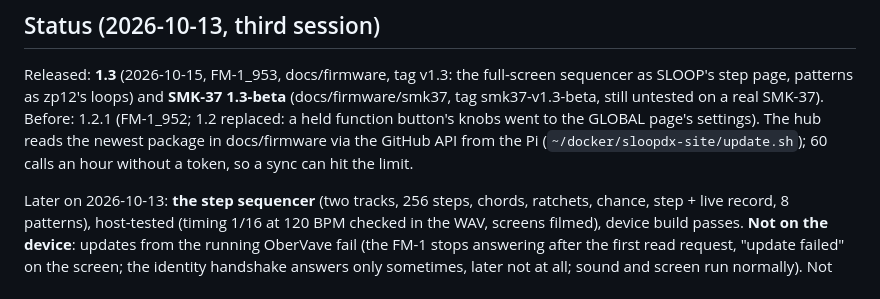
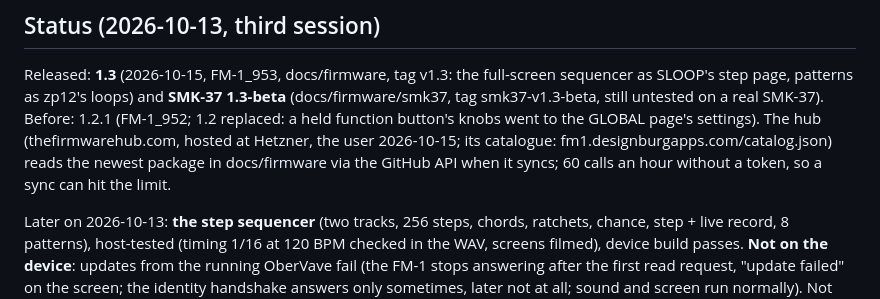
Before and after one commit to DeadActive/obervave, a Markdown page: CLAUDE.md, the part around the change. Rendered like a GitHub page.

Commit message:
CLAUDE.md: the hub is at Hetzner, not on the Pi
Co-Authored-By: Claude Opus 5.5 <noreply@anthropic.com>

```diff
--- a/CLAUDE.md
+++ b/CLAUDE.md
@@ -108,8 +108,9 @@ GPL-3.0. Identity `FM-1_95N`. Name by the user ("OberVave": Ober... + M-VAVE).
 Released: **1.3** (2026-10-15, FM-1_953, docs/firmware, tag v1.3: the full-screen sequencer as SLOOP's step page, patterns as
 zp12's loops) and **SMK-37 1.3-beta** (docs/firmware/smk37, tag smk37-v1.3-beta, still untested on a real SMK-37).
 Before: 1.2.1 (FM-1_952; 1.2 replaced: a held function button's knobs
-went to the GLOBAL page's settings). The hub reads the newest package in docs/firmware via the GitHub API from the
-Pi (`~/docker/sloopdx-site/update.sh`); 60 calls an hour without a token, so a sync can hit the limit.
+went to the GLOBAL page's settings). The hub (thefirmwarehub.com, hosted at Hetzner, the
+user 2026-10-15; its catalogue: fm1.designburgapps.com/catalog.json) reads the newest package in docs/firmware via
+the GitHub API when it syncs; 60 calls an hour without a token, so a sync can hit the limit.
 
 Later on 2026-10-13: **the step sequencer** (two tracks, 256 steps, chords, ratchets, chance, step + live record,
 8 patterns), host-tested (timing 1/16 at 120 BPM checked in the WAV, screens filmed), device build passes. **Not
```
